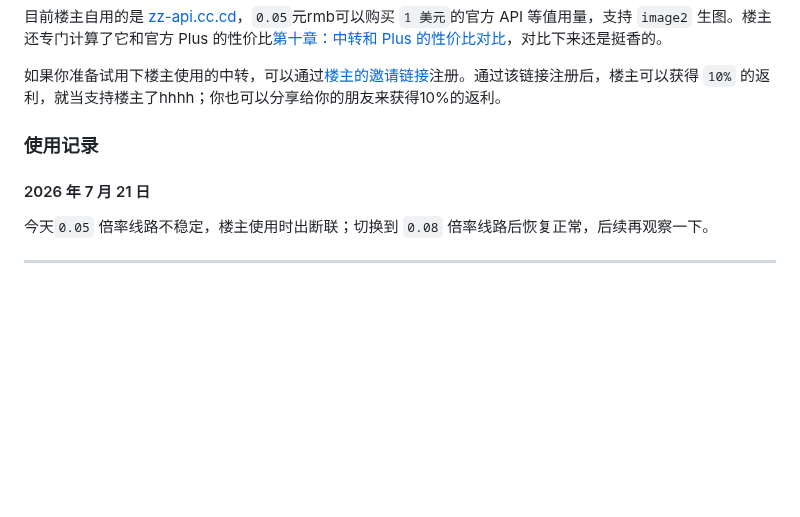
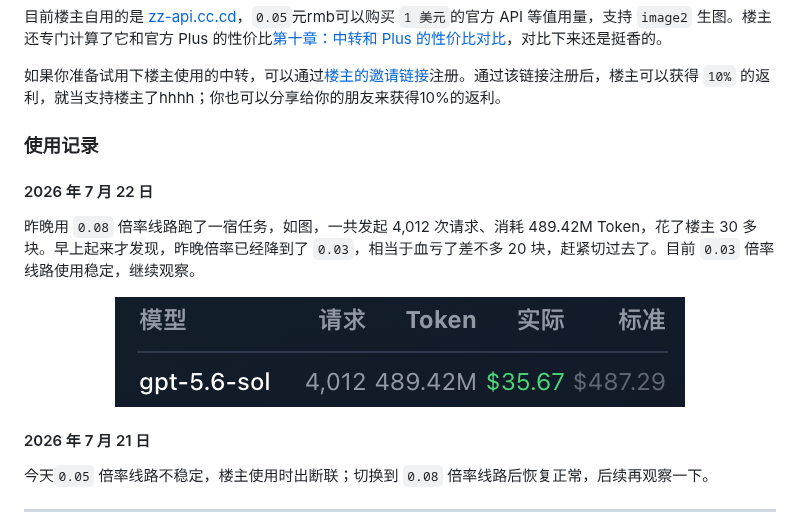
Before and after one commit to cabbagecabbage/chatgpt-plus-codex-cn-guide, a Markdown page: README.md, the part around the change. GitHub-like rendering; pictures changed too: docs/images/relay-usage-2026-07-22.png (added); blank space fills up the shorter version.

Commit message:
docs: add July 22 relay usage update

```diff
--- a/README.md
+++ b/README.md
@@ -269,6 +269,14 @@ Gmail 主要用于注册 ChatGPT 账号；如果你已经有其他可长期使
 
 ### 使用记录
 
+#### 2026 年 7 月 22 日
+
+昨晚用 `0.08` 倍率线路跑了一宿任务，如图，一共发起 4,012 次请求、消耗 489.42M Token，花了楼主 30 多块。早上起来才发现，昨晚倍率已经降到了 `0.03`，相当于血亏了差不多 20 块，赶紧切过去了。目前 `0.03` 倍率线路使用稳定，继续观察。
+
+<p align="center">
+  <img src="docs/images/relay-usage-2026-07-22.png" alt="7 月 22 日中转线路用量记录" width="570">
+</p>
+
 #### 2026 年 7 月 21 日
 
 今天`0.05` 倍率线路不稳定，楼主使用时出断联；切换到 `0.08` 倍率线路后恢复正常，后续再观察一下。
```
